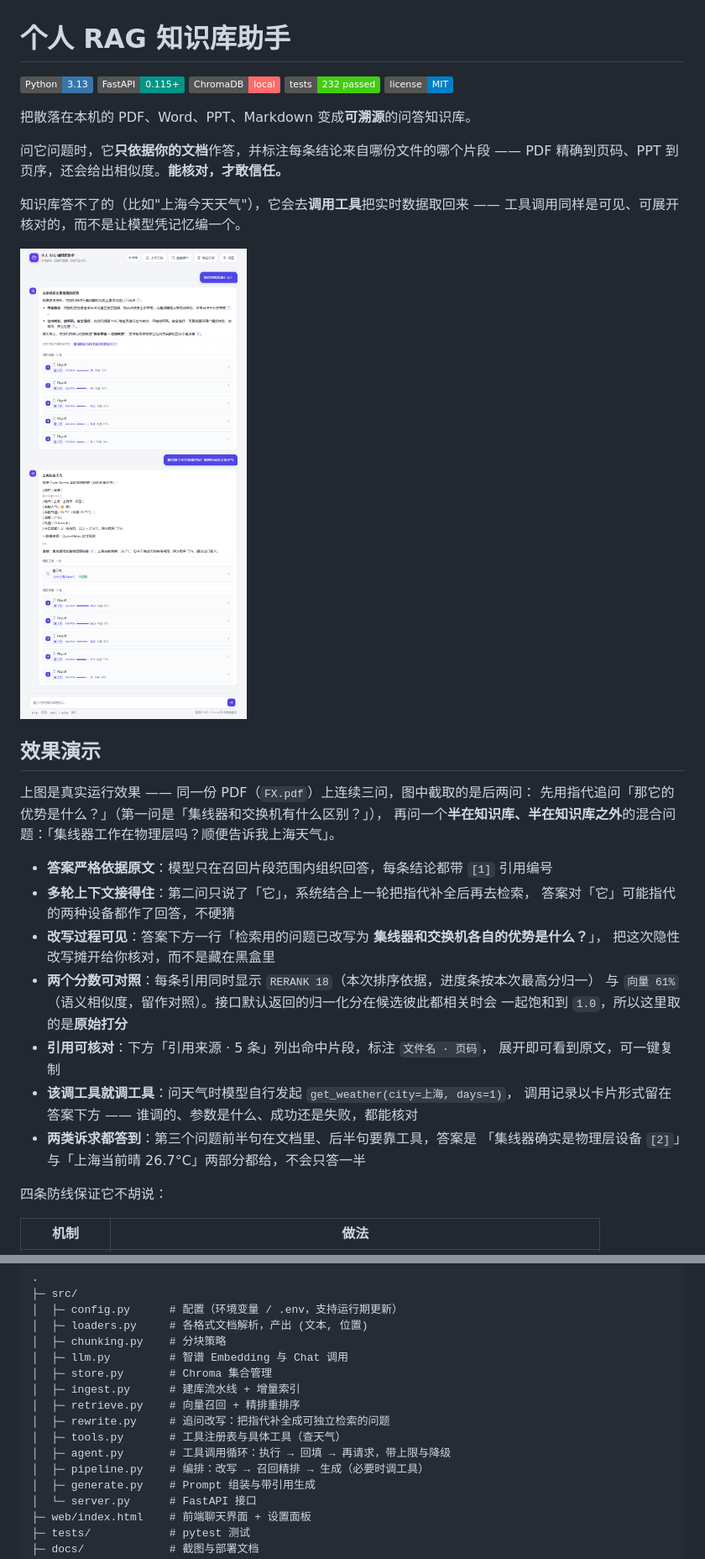
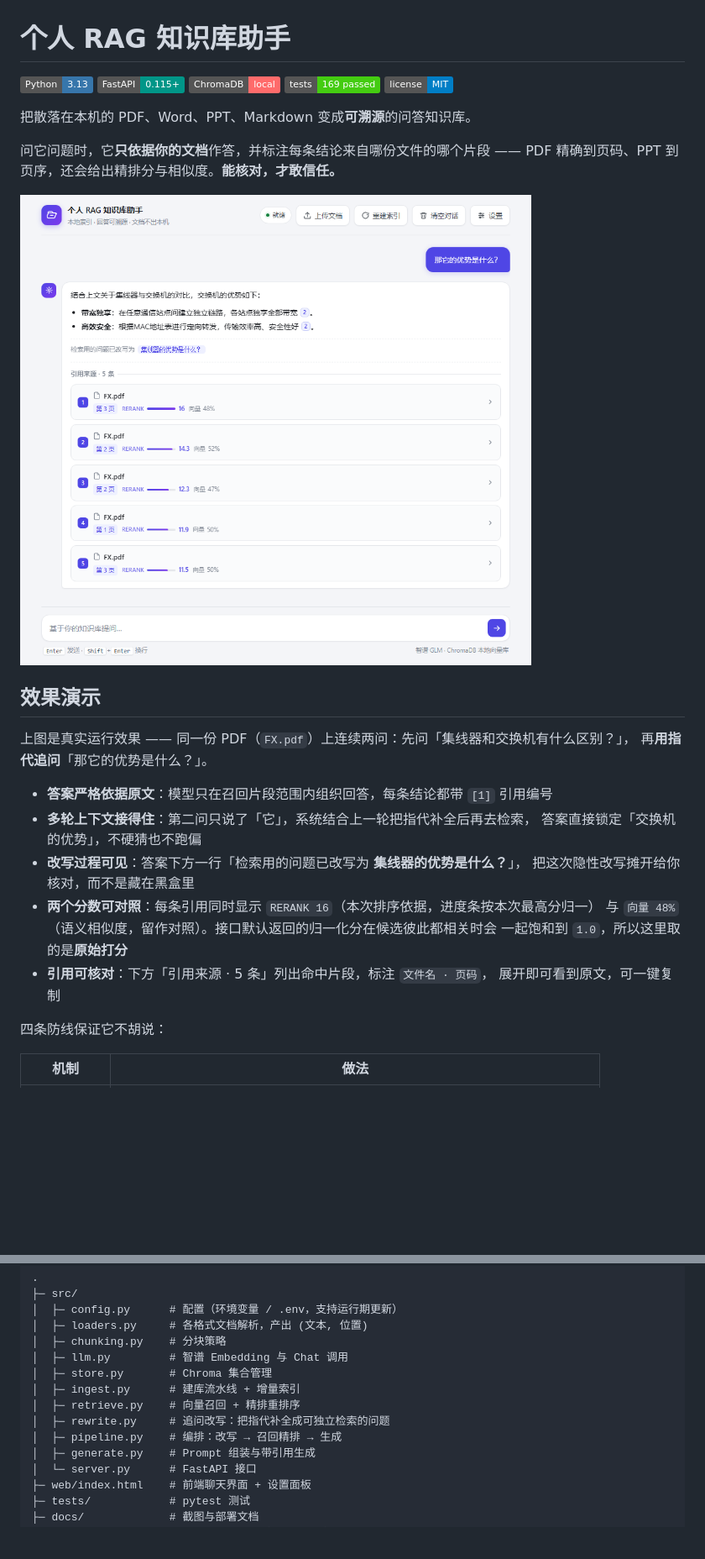
Before and after one commit to Yoshino-0721/rag-knowledge-base, a Markdown page: README.md, 2 parts joined by grey strips. Shown at 84% size. Rendered like a GitHub page; pictures changed too: docs/demo.png; badges without logos; blank space fills up the shorter version.

```diff
--- a/README.md
+++ b/README.md
@@ -3,39 +3,31 @@
 ![Python](https://img.shields.io/badge/Python-3.13-3776AB?logo=python&logoColor=white)
 ![FastAPI](https://img.shields.io/badge/FastAPI-0.115+-009688?logo=fastapi&logoColor=white)
 ![ChromaDB](https://img.shields.io/badge/ChromaDB-local-FF6B6B)
-![Tests](https://img.shields.io/badge/tests-232%20passed-brightgreen)
+![Tests](https://img.shields.io/badge/tests-169%20passed-brightgreen)
 ![License](https://img.shields.io/badge/license-MIT-blue)
 
 把散落在本机的 PDF、Word、PPT、Markdown 变成**可溯源**的问答知识库。
 
 问它问题时，它**只依据你的文档**作答，并标注每条结论来自哪份文件的哪个片段 ——
-PDF 精确到页码、PPT 到页序，还会给出相似度。**能核对，才敢信任。**
-
-知识库答不了的（比如"上海今天天气"），它会去**调用工具**把实时数据取回来 ——
-工具调用同样是可见、可展开核对的，而不是让模型凭记忆编一个。
+PDF 精确到页码、PPT 到页序，还会给出精排分与相似度。**能核对，才敢信任。**
 
 ![界面效果](docs/demo.png)
 
 ## 效果演示
 
-上图是真实运行效果 —— 同一份 PDF（`FX.pdf`）上连续三问，图中截取的是后两问：
-先用指代追问「那它的优势是什么？」（第一问是「集线器和交换机有什么区别？」），
-再问一个**半在知识库、半在知识库之外**的混合问题：「集线器工作在物理层吗？顺便告诉我上海天气」。
+上图是真实运行效果 —— 同一份 PDF（`FX.pdf`）上连续两问：先问「集线器和交换机有什么区别？」，
+再**用指代追问**「那它的优势是什么？」。
 
 - **答案严格依据原文**：模型只在召回片段范围内组织回答，每条结论都带 `[1]` 引用编号
 - **多轮上下文接得住**：第二问只说了「它」，系统结合上一轮把指代补全后再去检索，
-  答案对「它」可能指代的两种设备都作了回答，不硬猜
-- **改写过程可见**：答案下方一行「检索用的问题已改写为 **集线器和交换机各自的优势是什么？**」，
+  答案直接锁定「交换机的优势」，不硬猜也不跑偏
+- **改写过程可见**：答案下方一行「检索用的问题已改写为 **集线器的优势是什么？**」，
   把这次隐性改写摊开给你核对，而不是藏在黑盒里
-- **两个分数可对照**：每条引用同时显示 `RERANK 18`（本次排序依据，进度条按本次最高分归一）
-  与 `向量 61%`（语义相似度，留作对照）。接口默认返回的归一化分在候选彼此都相关时会
+- **两个分数可对照**：每条引用同时显示 `RERANK 16`（本次排序依据，进度条按本次最高分归一）
+  与 `向量 48%`（语义相似度，留作对照）。接口默认返回的归一化分在候选彼此都相关时会
   一起饱和到 `1.0`，所以这里取的是**原始打分**
 - **引用可核对**：下方「引用来源 · 5 条」列出命中片段，标注 `文件名 · 页码`，
   展开即可看到原文，可一键复制
-- **该调工具就调工具**：问天气时模型自行发起 `get_weather(city=上海, days=1)`，
-  调用记录以卡片形式留在答案下方 —— 谁调的、参数是什么、成功还是失败，都能核对
-- **两类诉求都答到**：第三个问题前半句在文档里、后半句要靠工具，答案是
-  「集线器确实是物理层设备 `[2]`」与「上海当前晴 26.7°C」两部分都给，不会只答一半
 
 四条防线保证它不胡说：
 
@@ -132,9 +113,7 @@ flowchart LR
 │  ├─ ingest.py      # 建库流水线 + 增量索引
 │  ├─ retrieve.py    # 向量召回 + 精排重排序
 │  ├─ rewrite.py     # 追问改写：把指代补全成可独立检索的问题
-│  ├─ tools.py       # 工具注册表与具体工具（查天气）
-│  ├─ agent.py       # 工具调用循环：执行 → 回填 → 再请求，带上限与降级
-│  ├─ pipeline.py    # 编排：改写 → 召回精排 → 生成（必要时调工具）
+│  ├─ pipeline.py    # 编排：改写 → 召回精排 → 生成
 │  ├─ generate.py    # Prompt 组装与带引用生成
 │  └─ server.py      # FastAPI 接口
 ├─ web/index.html    # 前端聊天界面 + 设置面板
```
Also changed, not shown: other parts of README.md (+7 -21 lines), 18 other files.
